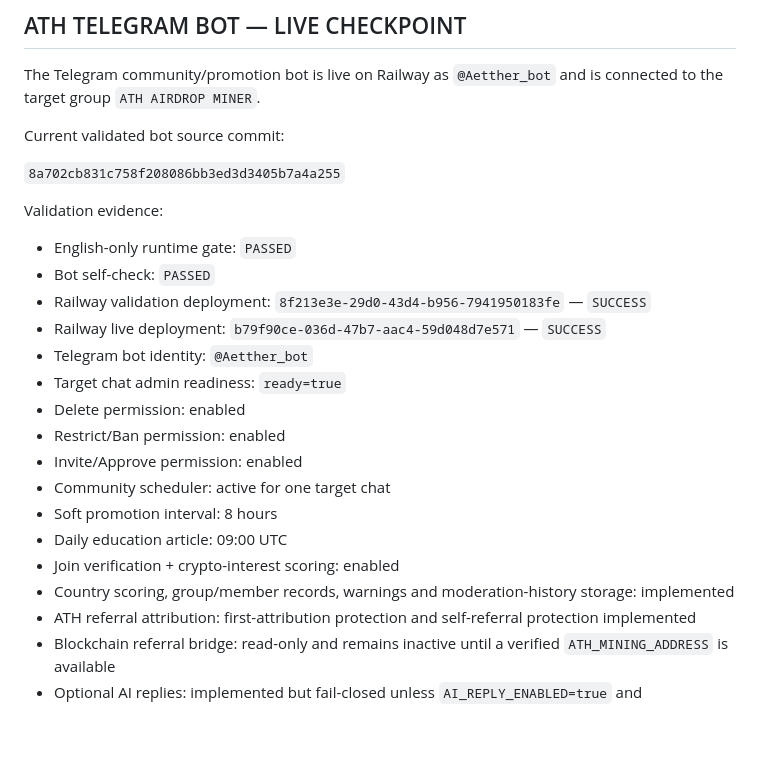
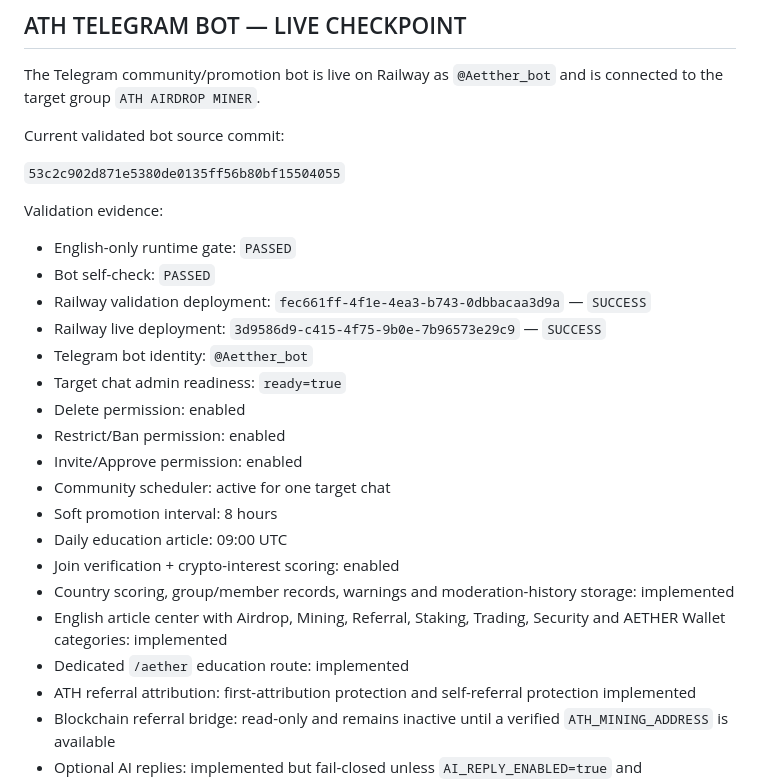
Before and after one commit to alfatih060124-ctrl/AETHER-TOKEN-ATH-, a Markdown page: CHECKPOINT.md, the part around the change. GitHub-like rendering; blank space fills up the shorter version.

Commit message:
docs: update ATH bot checkpoint to live v0.4.2

```diff
--- a/CHECKPOINT.md
+++ b/CHECKPOINT.md
@@ -93,14 +93,14 @@ The Telegram community/promotion bot is live on Railway as `@Aetther_bot` and is
 
 Current validated bot source commit:
 
-`8a702cb831c758f208086bb3ed3d3405b7a4a255`
+`53c2c902d871e5380de0135ff56b80bf15504055`
 
 Validation evidence:
 
 - English-only runtime gate: `PASSED`
 - Bot self-check: `PASSED`
-- Railway validation deployment: `8f213e3e-29d0-43d4-b956-7941950183fe` — `SUCCESS`
-- Railway live deployment: `b79f90ce-036d-47b7-aac4-59d048d7e571` — `SUCCESS`
+- Railway validation deployment: `fec661ff-4f1e-4ea3-b743-0dbbacaa3d9a` — `SUCCESS`
+- Railway live deployment: `3d9586d9-c415-4f75-9b0e-7b96573e29c9` — `SUCCESS`
 - Telegram bot identity: `@Aetther_bot`
 - Target chat admin readiness: `ready=true`
 - Delete permission: enabled
@@ -111,6 +111,8 @@ Validation evidence:
 - Daily education article: 09:00 UTC
 - Join verification + crypto-interest scoring: enabled
 - Country scoring, group/member records, warnings and moderation-history storage: implemented
+- English article center with Airdrop, Mining, Referral, Staking, Trading, Security and AETHER Wallet categories: implemented
+- Dedicated `/aether` education route: implemented
 - ATH referral attribution: first-attribution protection and self-referral protection implemented
 - Blockchain referral bridge: read-only and remains inactive until a verified `ATH_MINING_ADDRESS` is available
 - Optional AI replies: implemented but fail-closed unless `AI_REPLY_ENABLED=true` and `OPENAI_API_KEY` is configured
```
